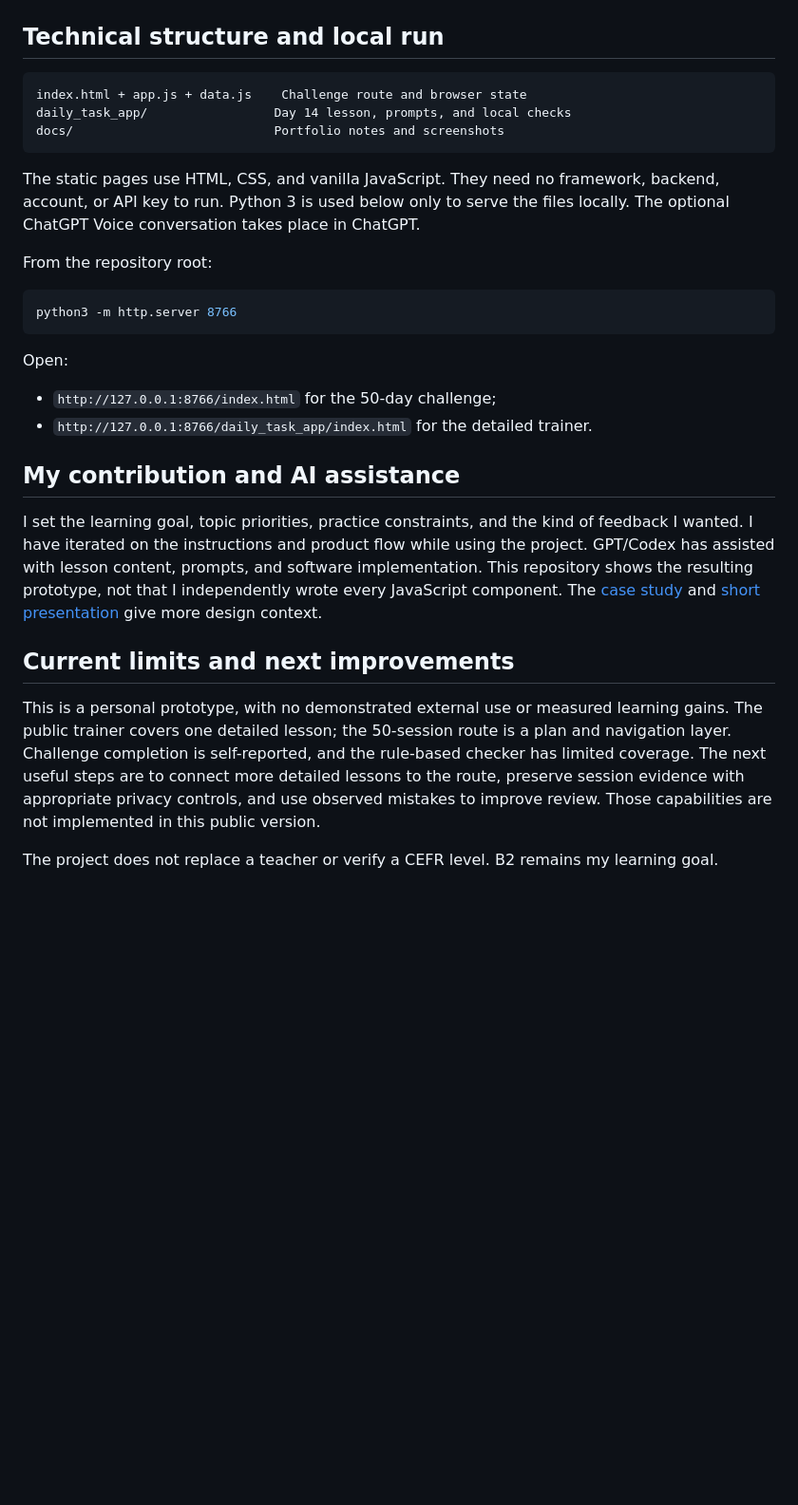
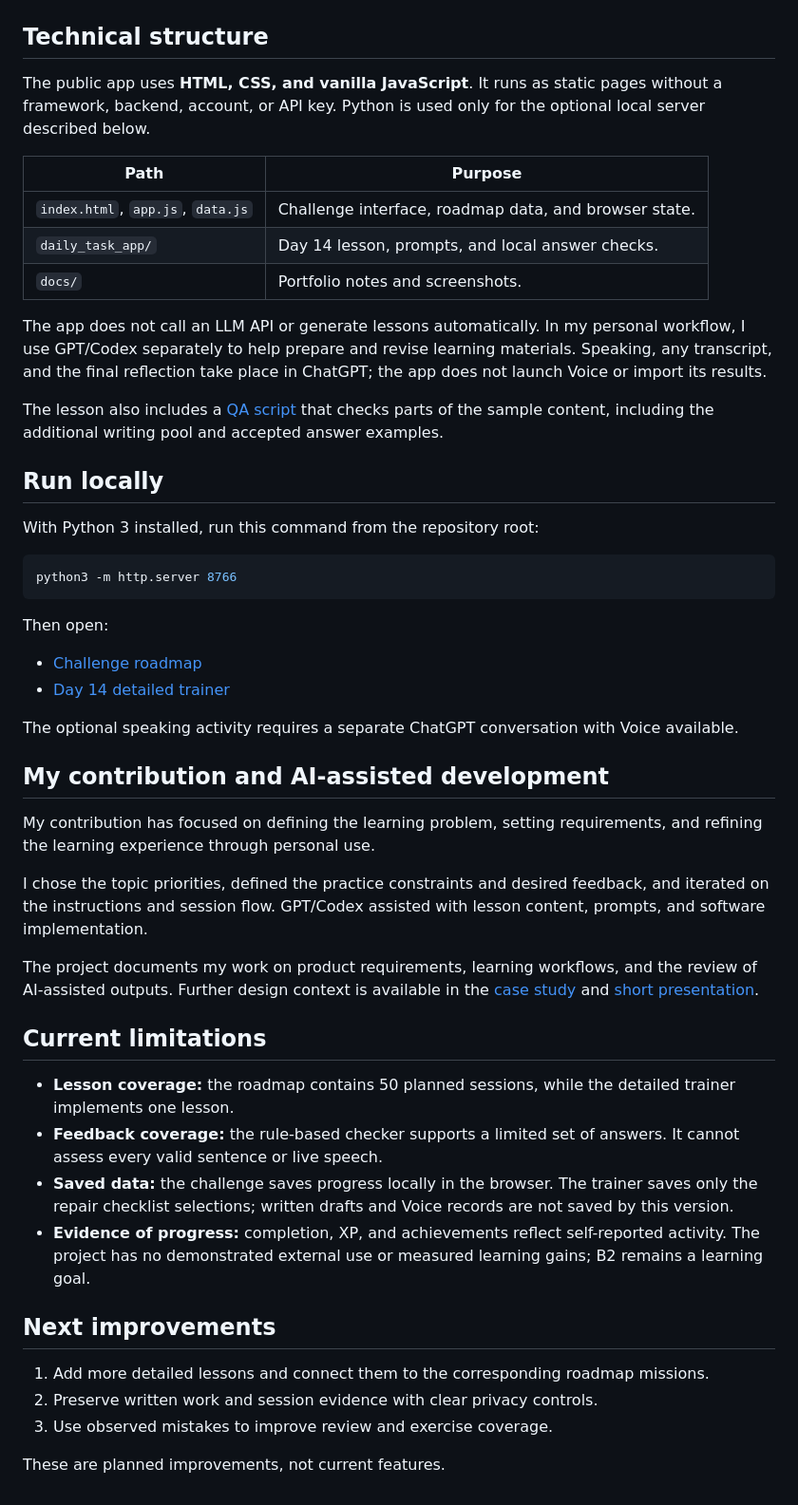
Before and after one commit to shved21/english-tutor, a Markdown page: README.md, the part around one of its changes. Shown at 95% size. Drawn GitHub-style; blank space fills up the shorter version.

````diff
--- a/README.md
+++ b/README.md
@@ -30,33 +48,54 @@ In my personal workflow, I also use GPT/Codex in chat to help prepare and revise
 
 ![The detailed writing and speaking trainer](docs/screenshots/03-trainer.png)
 
-## Technical structure and local run
+## Technical structure
 
-```text
-index.html + app.js + data.js    Challenge route and browser state
-daily_task_app/                 Day 14 lesson, prompts, and local checks
-docs/                           Portfolio notes and screenshots
-```
+The public app uses **HTML, CSS, and vanilla JavaScript**. It runs as static pages without a framework, backend, account, or API key. Python is used only for the optional local server described below.
 
-The static pages use HTML, CSS, and vanilla JavaScript. They need no framework, backend, account, or API key to run. Python 3 is used below only to serve the files locally. The optional ChatGPT Voice conversation takes place in ChatGPT.
+| Path | Purpose |
+| --- | --- |
+| `index.html`, `app.js`, `data.js` | Challenge interface, roadmap data, and browser state. |
+| `daily_task_app/` | Day 14 lesson, prompts, and local answer checks. |
+| `docs/` | Portfolio notes and screenshots. |
 
-From the repository root:
+The app does not call an LLM API or generate lessons automatically. In my personal workflow, I use GPT/Codex separately to help prepare and revise learning materials. Speaking, any transcript, and the final reflection take place in ChatGPT; the app does not launch Voice or import its results.
+
+The lesson also includes a [QA script](daily_task_app/qa_check.mjs) that checks parts of the sample content, including the additional writing pool and accepted answer examples.
+
+## Run locally
+
+With Python 3 installed, run this command from the repository root:
 
 ```bash
 python3 -m http.server 8766
 ```
 
-Open:
+Then open:
 
-- `http://127.0.0.1:8766/index.html` for the 50-day challenge;
-- `http://127.0.0.1:8766/daily_task_app/index.html` for the detailed trainer.
+- [Challenge roadmap](http://127.0.0.1:8766/index.html)
+- [Day 14 detailed trainer](http://127.0.0.1:8766/daily_task_app/index.html)
 
-## My contribution and AI assistance
+The optional speaking activity requires a separate ChatGPT conversation with Voice available.
 
-I set the learning goal, topic priorities, practice constraints, and the kind of feedback I wanted. I have iterated on the instructions and product flow while using the project. GPT/Codex has assisted with lesson content, prompts, and software implementation. This repository shows the resulting prototype, not that I independently wrote every JavaScript component. The [case study](docs/case-study.md) and [short presentation](docs/presentation.md) give more design context.
+## My contribution and AI-assisted development
 
-## Current limits and next improvements
+My contribution has focused on defining the learning problem, setting requirements, and refining the learning experience through personal use.
 
-This is a personal prototype, with no demonstrated external use or measured learning gains. The public trainer covers one detailed lesson; the 50-session route is a plan and navigation layer. Challenge completion is self-reported, and the rule-based checker has limited coverage. The next useful steps are to connect more detailed lessons to the route, preserve session evidence with appropriate privacy controls, and use observed mistakes to improve review. Those capabilities are not implemented in this public version.
+I chose the topic priorities, defined the practice constraints and desired feedback, and iterated on the instructions and session flow. GPT/Codex assisted with lesson content, prompts, and software implementation.
 
-The project does not replace a teacher or verify a CEFR level. B2 remains my learning goal.
+The project documents my work on product requirements, learning workflows, and the review of AI-assisted outputs. Further design context is available in the [case study](docs/case-study.md) and [short presentation](docs/presentation.md).
+
+## Current limitations
+
+- **Lesson coverage:** the roadmap contains 50 planned sessions, while the detailed trainer implements one lesson.
+- **Feedback coverage:** the rule-based checker supports a limited set of answers. It cannot assess every valid sentence or live speech.
+- **Saved data:** the challenge saves progress locally in the browser. The trainer saves only the repair checklist selections; written drafts and Voice records are not saved by this version.
+- **Evidence of progress:** completion, XP, and achievements reflect self-reported activity. The project has no demonstrated external use or measured learning gains; B2 remains a learning goal.
+
+## Next improvements
+
+1. Add more detailed lessons and connect them to the corresponding roadmap missions.
+2. Preserve written work and session evidence with clear privacy controls.
+3. Use observed mistakes to improve review and exercise coverage.
+
+These are planned improvements, not current features.
````
Also changed, not shown: other parts of README.md (+32 -14 lines).
